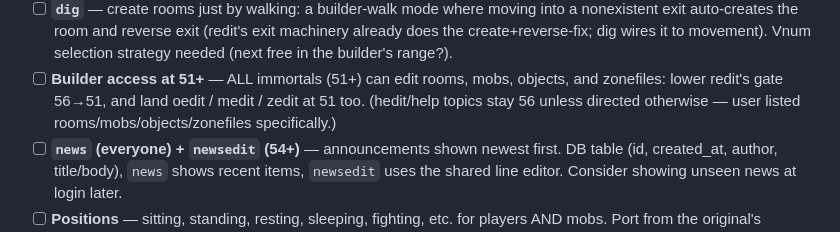
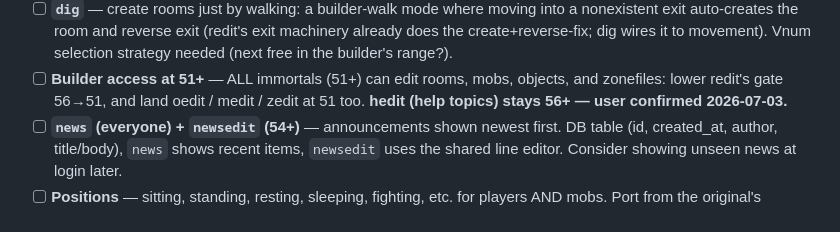
Before and after one commit to sculpy/TobinMUD, a Markdown page: c_port/TODO.md, the part around the change. GitHub-like rendering.

Commit message:
TODO: hedit stays 56+ (user confirmed)
Co-Authored-By: Claude Fable 5 <noreply@anthropic.com>

```diff
--- a/c_port/TODO.md
+++ b/c_port/TODO.md
@@ -124,8 +124,8 @@ persistence. Sequenced by dependency:
       the builder's range?).
 - [ ] **Builder access at 51+** — ALL immortals (51+) can edit rooms, mobs,
       objects, and zonefiles: lower redit's gate 56→51, and land oedit /
-      medit / zedit at 51 too. (hedit/help topics stay 56 unless directed
-      otherwise — user listed rooms/mobs/objects/zonefiles specifically.)
+      medit / zedit at 51 too. **hedit (help topics) stays 56+ — user
+      confirmed 2026-07-03.**
 - [ ] **`news` (everyone) + `newsedit` (54+)** — announcements shown newest
       first. DB table (id, created_at, author, title/body), `news` shows
       recent items, `newsedit` uses the shared line editor. Consider
```
